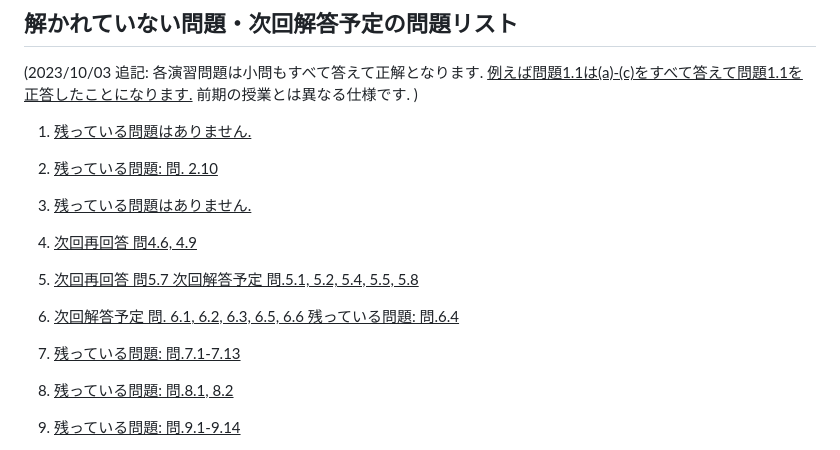
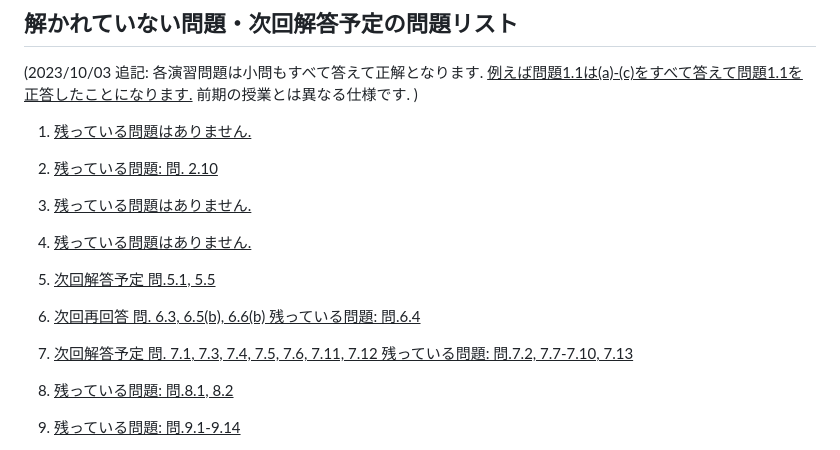
Before and after one commit to masataka123/2023_winter_generaltopology, a Markdown page: README.md, the part around the change. Rendered like a GitHub page.

```diff
--- a/README.md
+++ b/README.md
@@ -105,13 +105,13 @@
 
 3. <u>残っている問題はありません.</u>
 
-4. <u>次回再回答 問4.6, 4.9 </u>
+4. <u>残っている問題はありません.</u>
 
-5. <u>次回再回答 問5.7 次回解答予定 問.5.1, 5.2, 5.4, 5.5, 5.8</u>
+5. <u>次回解答予定 問.5.1, 5.5</u>
 
-6. <u> 次回解答予定 問. 6.1, 6.2, 6.3, 6.5, 6.6 残っている問題: 問.6.4</u>
+6. <u> 次回再回答 問. 6.3, 6.5(b), 6.6(b)  残っている問題: 問.6.4</u>
 
-7. <u>残っている問題: 問.7.1-7.13 </u>
+7. <u>次回解答予定 問. 7.1, 7.3, 7.4, 7.5, 7.6, 7.11, 7.12 残っている問題: 問.7.2, 7.7-7.10, 7.13 </u>
 
 8. <u>残っている問題: 問.8.1, 8.2</u>
 
```
